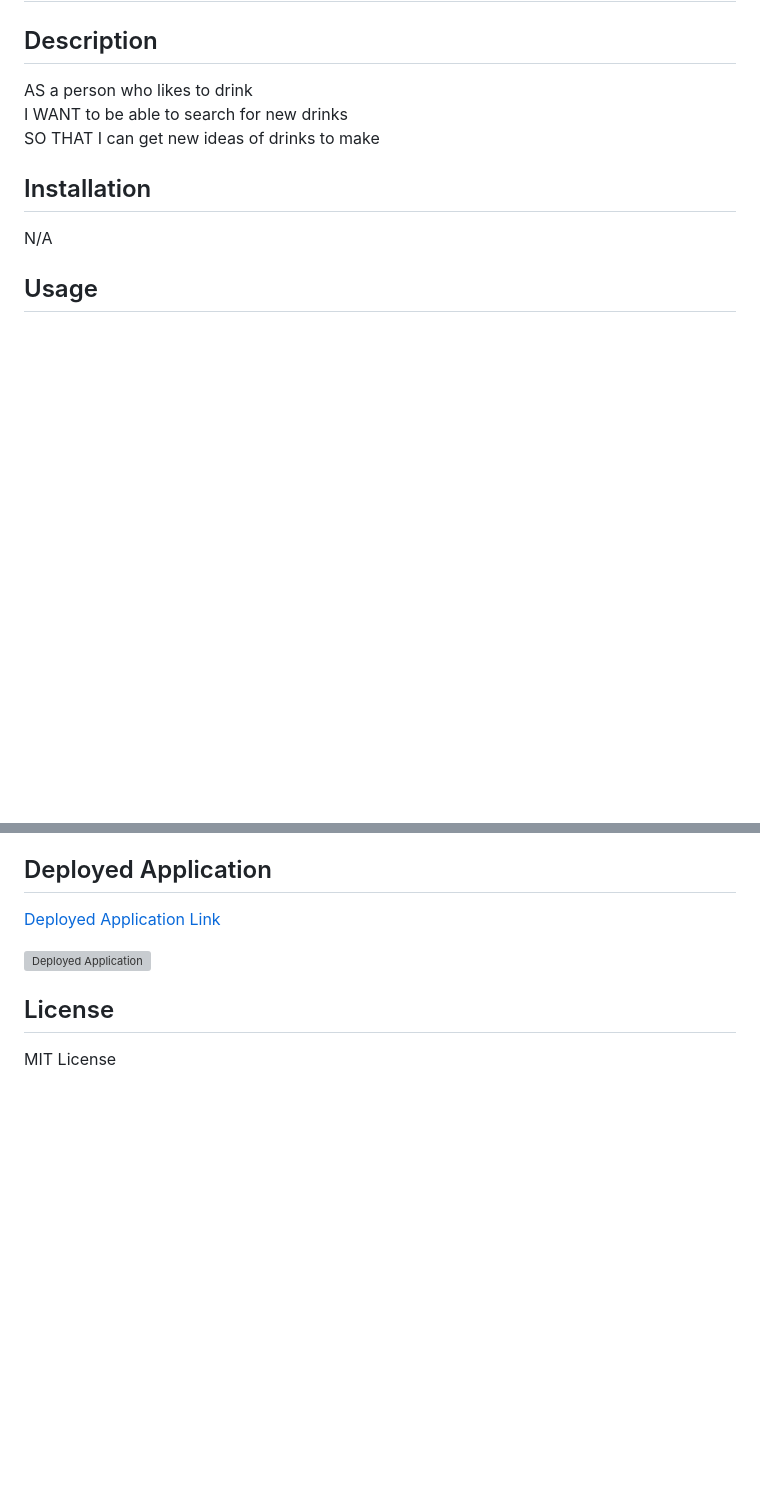
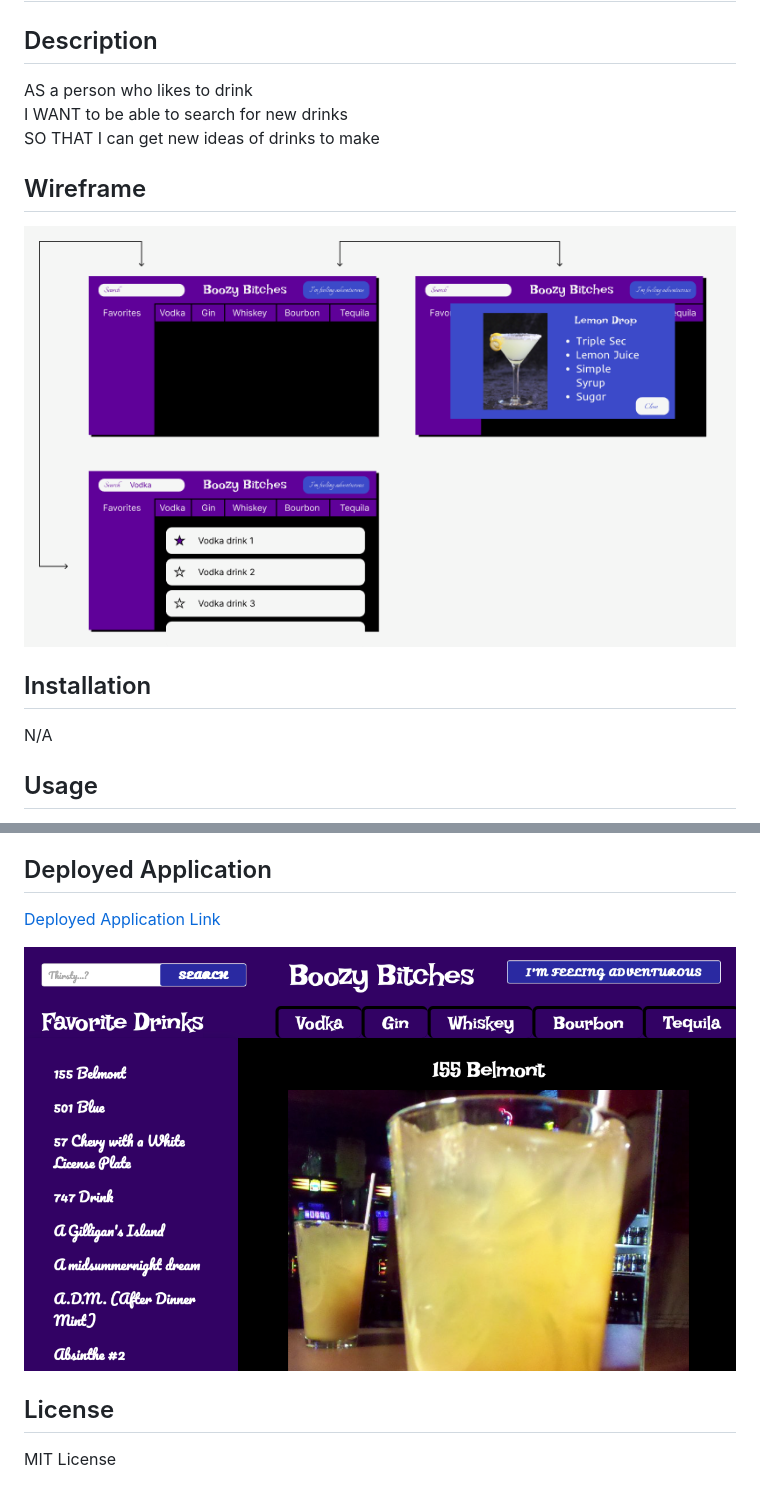
Before and after one commit to finntendoverse/msu-interactive-front-end-project, a Markdown page: README.md, 2 parts joined by grey strips. Rendered like a GitHub page; pictures changed too: assets/img/deployed.png (added); blank space fills up the shorter version; grey boxes are pictures that could not be loaded.

Commit message:
updated readme and added last styling

```diff
--- a/README.md
+++ b/README.md
@@ -4,6 +4,9 @@
 AS a person who likes to drink<br>
 I WANT to be able to search for new drinks<br>
 SO THAT I can get new ideas of drinks to make
+
+## Wireframe
+![Wireframe](./assets/img/Wireframe.png)
 
 ## Installation
 N/A
@@ -33,7 +36,7 @@ Dylan Slyter - [Dylanslyter](https://github.com/Dylanslyter)
 ## Deployed Application
 [Deployed Application Link](https://finntendoverse.github.io/msu-interactive-front-end-project/)
 
-![Deployed Application]()
+![Deployed Application](./assets/img/deployed.png)
 
 ## License
 MIT License
```
Also changed, not shown: 1 other file.
